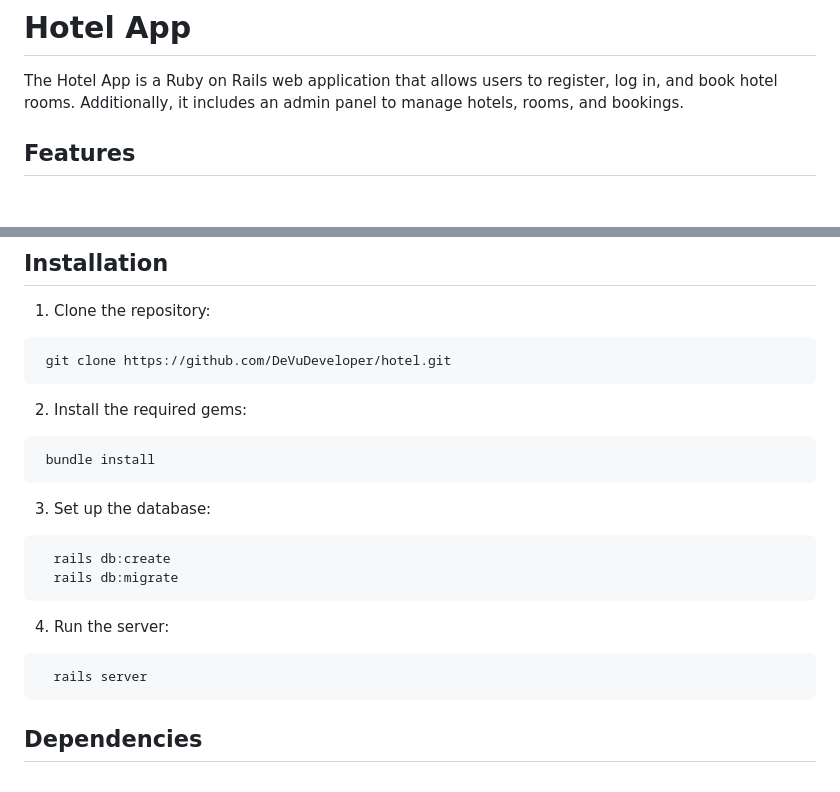
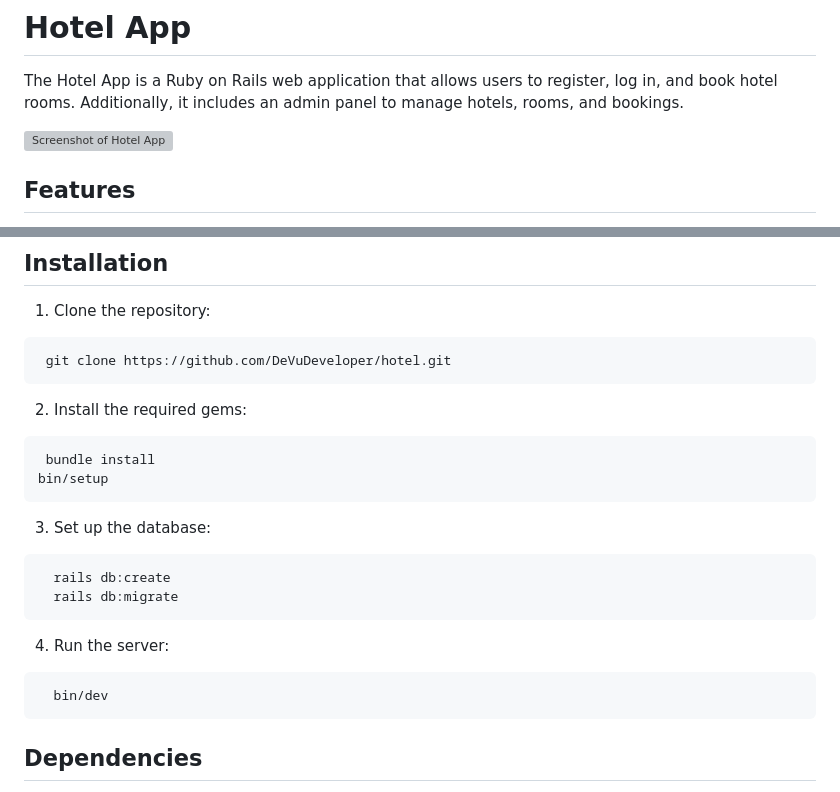
Before and after one commit to DeVuDeveloper/hotel, a Markdown page: README.md, 2 parts joined by grey strips. Drawn GitHub-style; blank space fills up the shorter version; grey boxes are pictures that could not be loaded.

````diff
--- a/README.md
+++ b/README.md
@@ -1,6 +1,8 @@
 # Hotel App
 
 The Hotel App is a Ruby on Rails web application that allows users to register, log in, and book hotel rooms. Additionally, it includes an admin panel to manage hotels, rooms, and bookings.
+
+![Screenshot of Hotel App](https://example.com/screenshot.png)
 
 ## Features
 
@@ -27,6 +29,7 @@ The Hotel App is a Ruby on Rails web application that allows users to register,
 
 ```bash
  bundle install
+bin/setup
 ```
 
 3. Set up the database:
@@ -40,7 +43,7 @@ The Hotel App is a Ruby on Rails web application that allows users to register,
 4. Run the server:
 
 ```bash
-  rails server
+  bin/dev
 ```
 
 ## Dependencies
````
